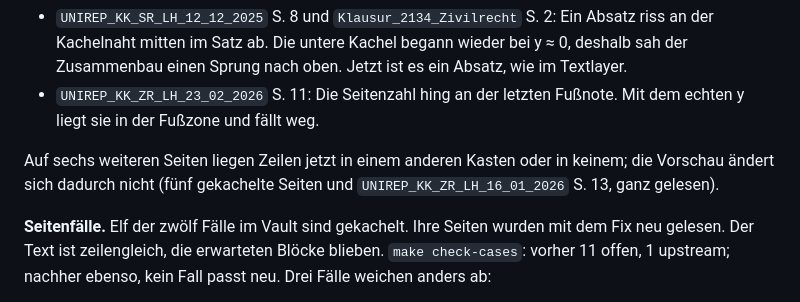
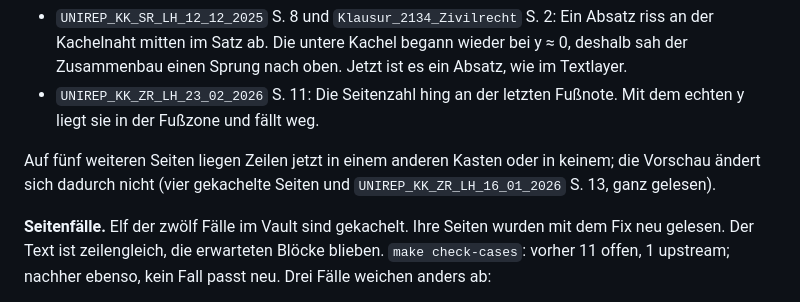
Before and after one commit to Constmax/obsidian-ocr-pipeline, a Markdown page: bench/ERGEBNIS.md, the part around the change. GitHub-like rendering.

Commit message:
docs(bench): correct page count in Nachtrag 30 (#146)
Co-Authored-By: Claude Opus 5.5 <noreply@anthropic.com>

```diff
--- a/bench/ERGEBNIS.md
+++ b/bench/ERGEBNIS.md
@@ -2767,8 +2767,8 @@ besser (gegen den Textlayer geprüft):
 - `UNIREP_KK_ZR_LH_23_02_2026` S. 11: Die Seitenzahl hing an der letzten
   Fußnote. Mit dem echten y liegt sie in der Fußzone und fällt weg.
 
-Auf sechs weiteren Seiten liegen Zeilen jetzt in einem anderen Kasten oder in
-keinem; die Vorschau ändert sich dadurch nicht (fünf gekachelte Seiten und
+Auf fünf weiteren Seiten liegen Zeilen jetzt in einem anderen Kasten oder in
+keinem; die Vorschau ändert sich dadurch nicht (vier gekachelte Seiten und
 `UNIREP_KK_ZR_LH_16_01_2026` S. 13, ganz gelesen).
 
 **Seitenfälle.** Elf der zwölf Fälle im Vault sind gekachelt. Ihre Seiten
```
